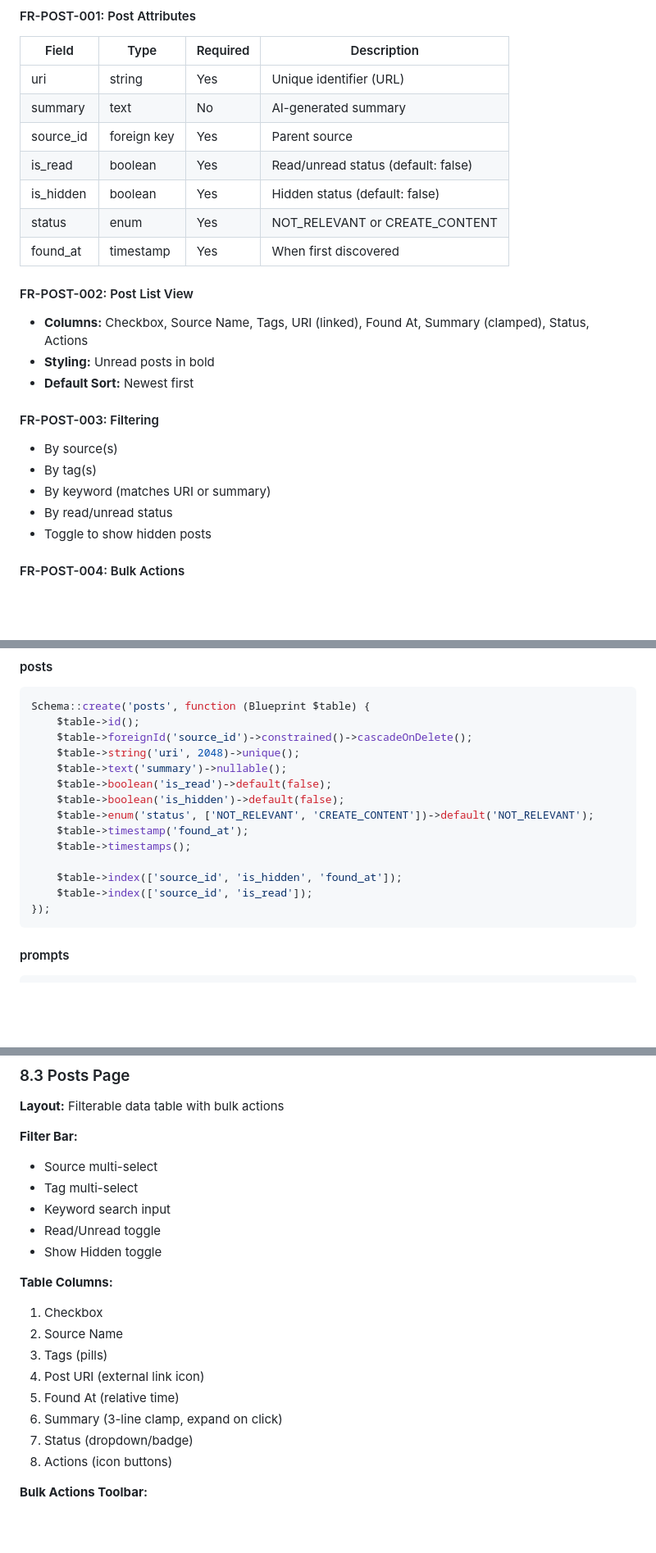
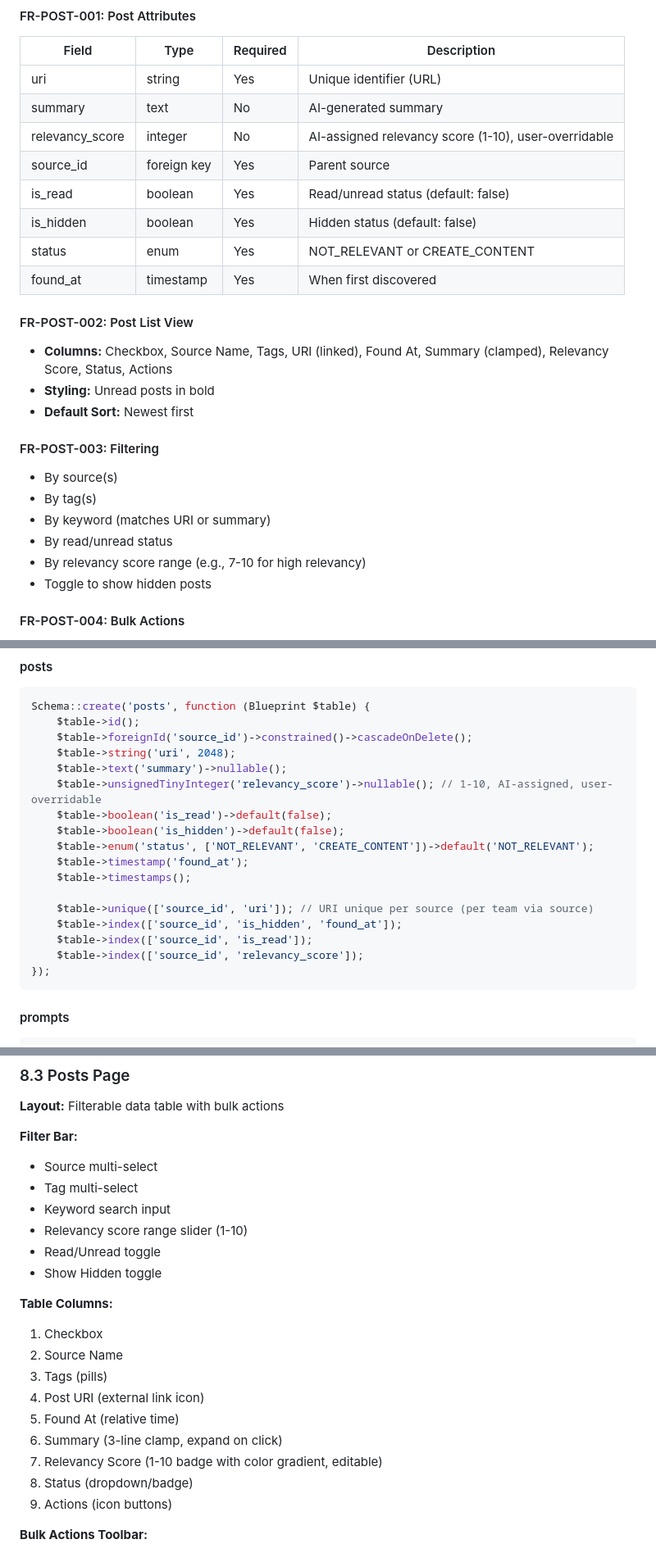
Before and after one commit to amalytix/ovimo, a Markdown page: docs/prd.md, 3 parts joined by grey strips. Shown: that part at 82% size. GitHub-like rendering; blank space fills up the shorter version.

````diff
--- a/docs/prd.md
+++ b/docs/prd.md
@@ -166,6 +166,7 @@ Ovimo provides an end-to-end workflow:
 |-------|------|----------|-------------|
 | uri | string | Yes | Unique identifier (URL) |
 | summary | text | No | AI-generated summary |
+| relevancy_score | integer | No | AI-assigned relevancy score (1-10), user-overridable |
 | source_id | foreign key | Yes | Parent source |
 | is_read | boolean | Yes | Read/unread status (default: false) |
 | is_hidden | boolean | Yes | Hidden status (default: false) |
@@ -173,7 +174,8 @@ Ovimo provides an end-to-end workflow:
 | found_at | timestamp | Yes | When first discovered |
 
 #### FR-POST-002: Post List View
-- **Columns:** Checkbox, Source Name, Tags, URI (linked), Found At, Summary (clamped), Status, Actions
+
+- **Columns:** Checkbox, Source Name, Tags, URI (linked), Found At, Summary (clamped), Relevancy Score, Status, Actions
 - **Styling:** Unread posts in bold
 - **Default Sort:** Newest first
 
@@ -182,6 +184,7 @@ Ovimo provides an end-to-end workflow:
 - By tag(s)
 - By keyword (matches URI or summary)
 - By read/unread status
+- By relevancy score range (e.g., 7-10 for high relevancy)
 - Toggle to show hidden posts
 
 #### FR-POST-004: Bulk Actions
@@ -495,16 +554,19 @@ Schema::create('source_tag', function (Blueprint $table) {
 Schema::create('posts', function (Blueprint $table) {
     $table->id();
     $table->foreignId('source_id')->constrained()->cascadeOnDelete();
-    $table->string('uri', 2048)->unique();
+    $table->string('uri', 2048);
     $table->text('summary')->nullable();
+    $table->unsignedTinyInteger('relevancy_score')->nullable(); // 1-10, AI-assigned, user-overridable
     $table->boolean('is_read')->default(false);
     $table->boolean('is_hidden')->default(false);
     $table->enum('status', ['NOT_RELEVANT', 'CREATE_CONTENT'])->default('NOT_RELEVANT');
     $table->timestamp('found_at');
     $table->timestamps();
 
+    $table->unique(['source_id', 'uri']); // URI unique per source (per team via source)
     $table->index(['source_id', 'is_hidden', 'found_at']);
     $table->index(['source_id', 'is_read']);
+    $table->index(['source_id', 'relevancy_score']);
 });
 ```
 
@@ -744,6 +808,7 @@ Default landing: Posts page
 - Source multi-select
 - Tag multi-select
 - Keyword search input
+- Relevancy score range slider (1-10)
 - Read/Unread toggle
 - Show Hidden toggle
 
@@ -754,8 +819,9 @@ Default landing: Posts page
 4. Post URI (external link icon)
 5. Found At (relative time)
 6. Summary (3-line clamp, expand on click)
-7. Status (dropdown/badge)
-8. Actions (icon buttons)
+7. Relevancy Score (1-10 badge with color gradient, editable)
+8. Status (dropdown/badge)
+9. Actions (icon buttons)
 
 **Bulk Actions Toolbar:**
 - Appears when items selected
````
Also changed, not shown: other parts of docs/prd.md (+71 -6 lines).
